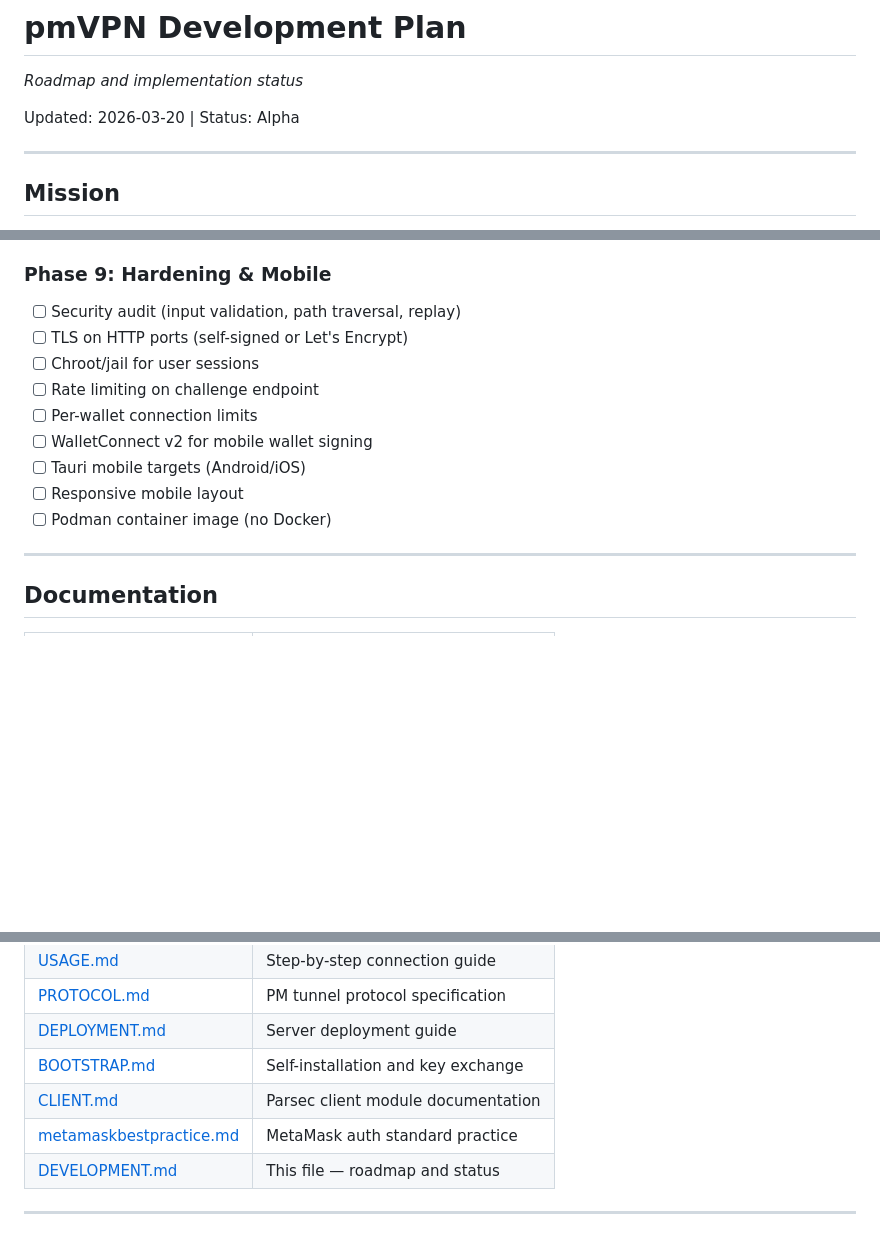
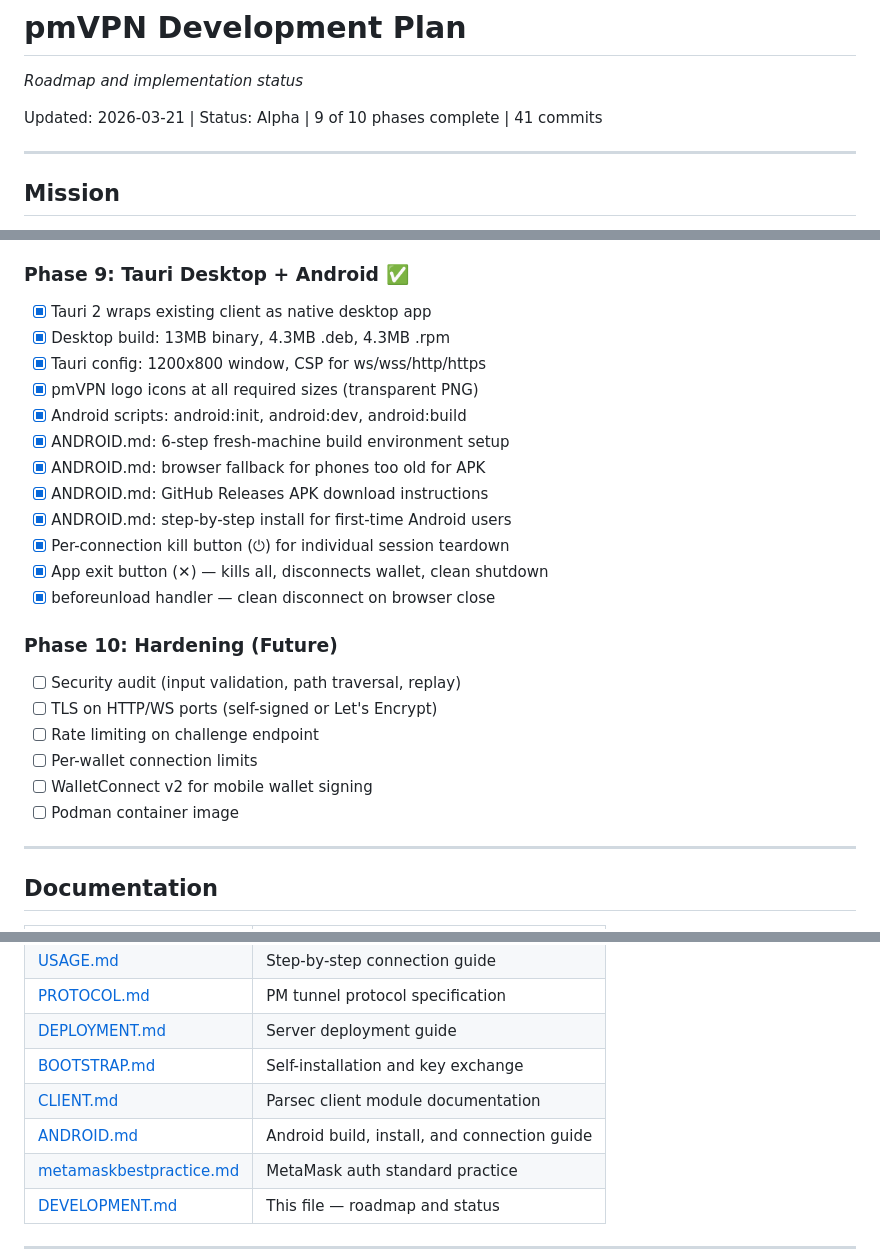
Before and after one commit to poormanvpn/pmVPN, a Markdown page: pmvpn/docs/DEVELOPMENT.md, 3 parts joined by grey strips. GitHub-like rendering; blank space fills up the shorter version.

```diff
--- a/pmvpn/docs/DEVELOPMENT.md
+++ b/pmvpn/docs/DEVELOPMENT.md
@@ -2,7 +2,7 @@
 
 *Roadmap and implementation status*
 
-Updated: 2026-03-20 | Status: Alpha
+Updated: 2026-03-21 | Status: Alpha | 9 of 10 phases complete | 41 commits
 
 ---
 
@@ -133,17 +133,29 @@ Provide the simplest, most secure way to remotely access Linux machines using on
 - [ ] Batch command execution across hosts (future)
 - [ ] Host group management (future)
 
-### Phase 9: Hardening & Mobile
+### Phase 9: Tauri Desktop + Android ✅
+
+- [x] Tauri 2 wraps existing client as native desktop app
+- [x] Desktop build: 13MB binary, 4.3MB .deb, 4.3MB .rpm
+- [x] Tauri config: 1200x800 window, CSP for ws/wss/http/https
+- [x] pmVPN logo icons at all required sizes (transparent PNG)
+- [x] Android scripts: android:init, android:dev, android:build
+- [x] ANDROID.md: 6-step fresh-machine build environment setup
+- [x] ANDROID.md: browser fallback for phones too old for APK
+- [x] ANDROID.md: GitHub Releases APK download instructions
+- [x] ANDROID.md: step-by-step install for first-time Android users
+- [x] Per-connection kill button (⏻) for individual session teardown
+- [x] App exit button (✕) — kills all, disconnects wallet, clean shutdown
+- [x] beforeunload handler — clean disconnect on browser close
+
+### Phase 10: Hardening (Future)
 
 - [ ] Security audit (input validation, path traversal, replay)
-- [ ] TLS on HTTP ports (self-signed or Let's Encrypt)
-- [ ] Chroot/jail for user sessions
+- [ ] TLS on HTTP/WS ports (self-signed or Let's Encrypt)
 - [ ] Rate limiting on challenge endpoint
 - [ ] Per-wallet connection limits
 - [ ] WalletConnect v2 for mobile wallet signing
-- [ ] Tauri mobile targets (Android/iOS)
-- [ ] Responsive mobile layout
-- [ ] Podman container image (no Docker)
+- [ ] Podman container image
 
 ---
 
@@ -157,6 +169,7 @@ Provide the simplest, most secure way to remotely access Linux machines using on
 | [DEPLOYMENT.md](DEPLOYMENT.md) | Server deployment guide |
 | [BOOTSTRAP.md](BOOTSTRAP.md) | Self-installation and key exchange |
 | [CLIENT.md](CLIENT.md) | Parsec client module documentation |
+| [ANDROID.md](ANDROID.md) | Android build, install, and connection guide |
 | [metamaskbestpractice.md](metamaskbestpractice.md) | MetaMask auth standard practice |
 | [DEVELOPMENT.md](DEVELOPMENT.md) | This file — roadmap and status |
 
```
Also changed, not shown: README.md (+8 -5 lines), pmvpn/README.md (+6 -4 lines).
